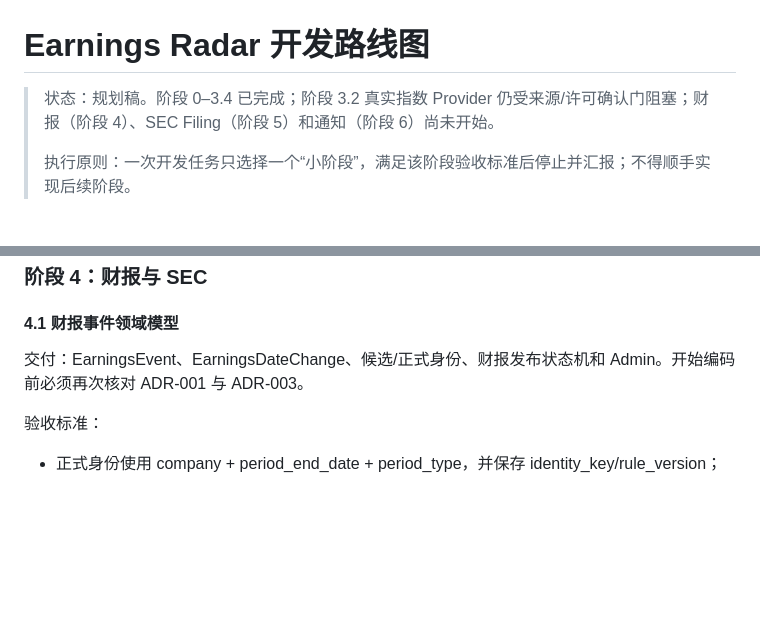
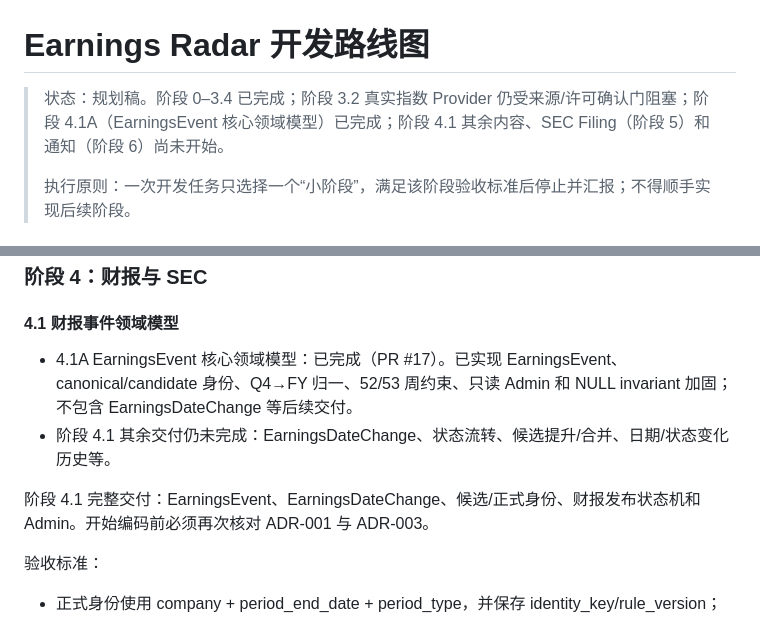
Before and after one commit to AlaxJiangX/earnings-radar, a Markdown page: docs/development-roadmap.md, 2 parts joined by grey strips. Drawn GitHub-style; blank space fills up the shorter version.

Commit message:
docs(roadmap): mark Stage 4.1A complete
Why:

- PR #17 merged the EarningsEvent core domain model and post-merge
  verification passed on main.

Decision:

- Mark only 4.1A complete in the roadmap and explicitly preserve the
  remaining Stage 4.1 deliverables as incomplete.

```diff
--- a/docs/development-roadmap.md
+++ b/docs/development-roadmap.md
@@ -1,6 +1,6 @@
 # Earnings Radar 开发路线图
 
-> 状态：规划稿。阶段 0–3.4 已完成；阶段 3.2 真实指数 Provider 仍受来源/许可确认门阻塞；财报（阶段 4）、SEC Filing（阶段 5）和通知（阶段 6）尚未开始。
+> 状态：规划稿。阶段 0–3.4 已完成；阶段 3.2 真实指数 Provider 仍受来源/许可确认门阻塞；阶段 4.1A（EarningsEvent 核心领域模型）已完成；阶段 4.1 其余内容、SEC Filing（阶段 5）和通知（阶段 6）尚未开始。
 >
 > 执行原则：一次开发任务只选择一个“小阶段”，满足该阶段验收标准后停止并汇报；不得顺手实现后续阶段。
 
@@ -287,7 +287,10 @@
 
 #### 4.1 财报事件领域模型
 
-交付：EarningsEvent、EarningsDateChange、候选/正式身份、财报发布状态机和 Admin。开始编码前必须再次核对 ADR-001 与 ADR-003。
+- 4.1A EarningsEvent 核心领域模型：已完成（PR #17）。已实现 EarningsEvent、canonical/candidate 身份、Q4→FY 归一、52/53 周约束、只读 Admin 和 NULL invariant 加固；不包含 EarningsDateChange 等后续交付。
+- 阶段 4.1 其余交付仍未完成：EarningsDateChange、状态流转、候选提升/合并、日期/状态变化历史等。
+
+阶段 4.1 完整交付：EarningsEvent、EarningsDateChange、候选/正式身份、财报发布状态机和 Admin。开始编码前必须再次核对 ADR-001 与 ADR-003。
 
 验收标准：
 
```
